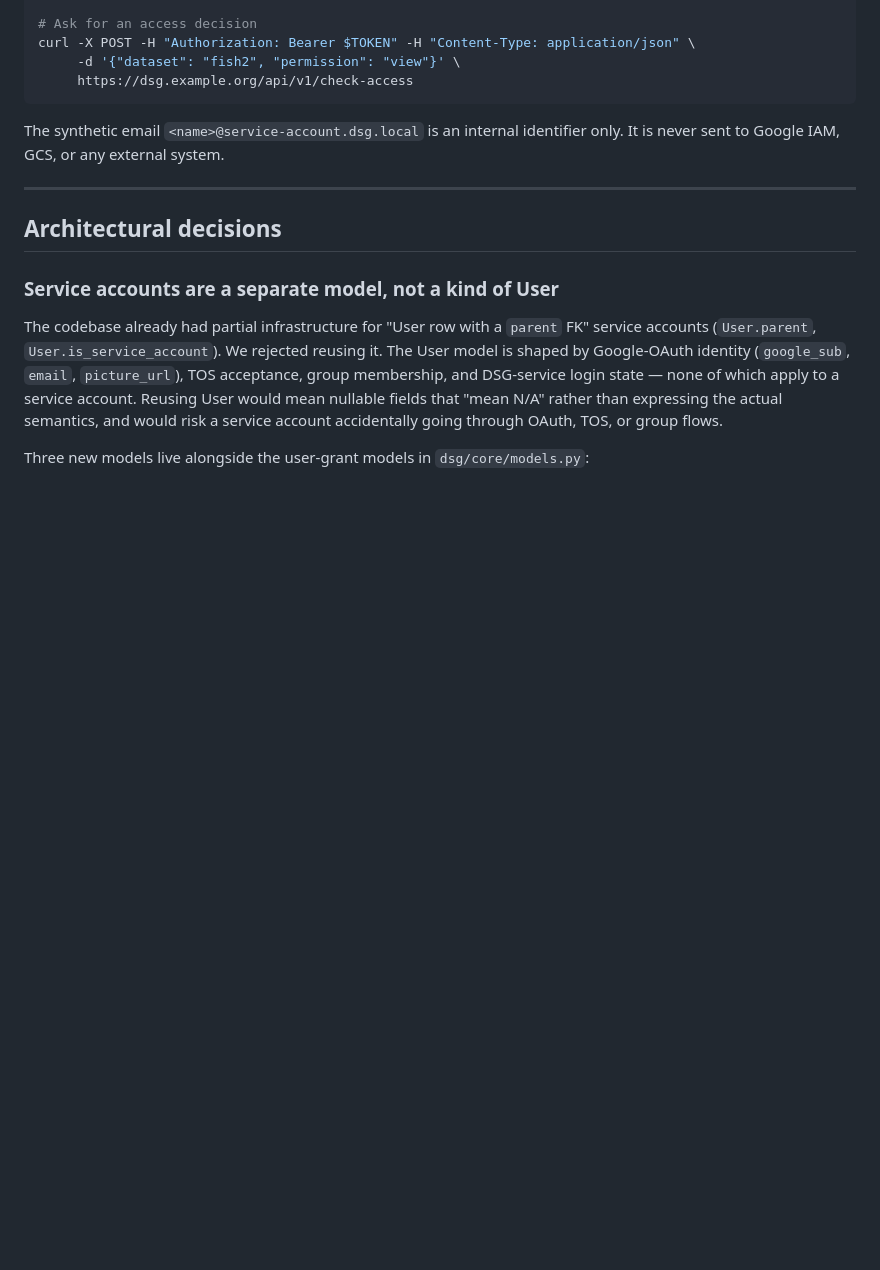
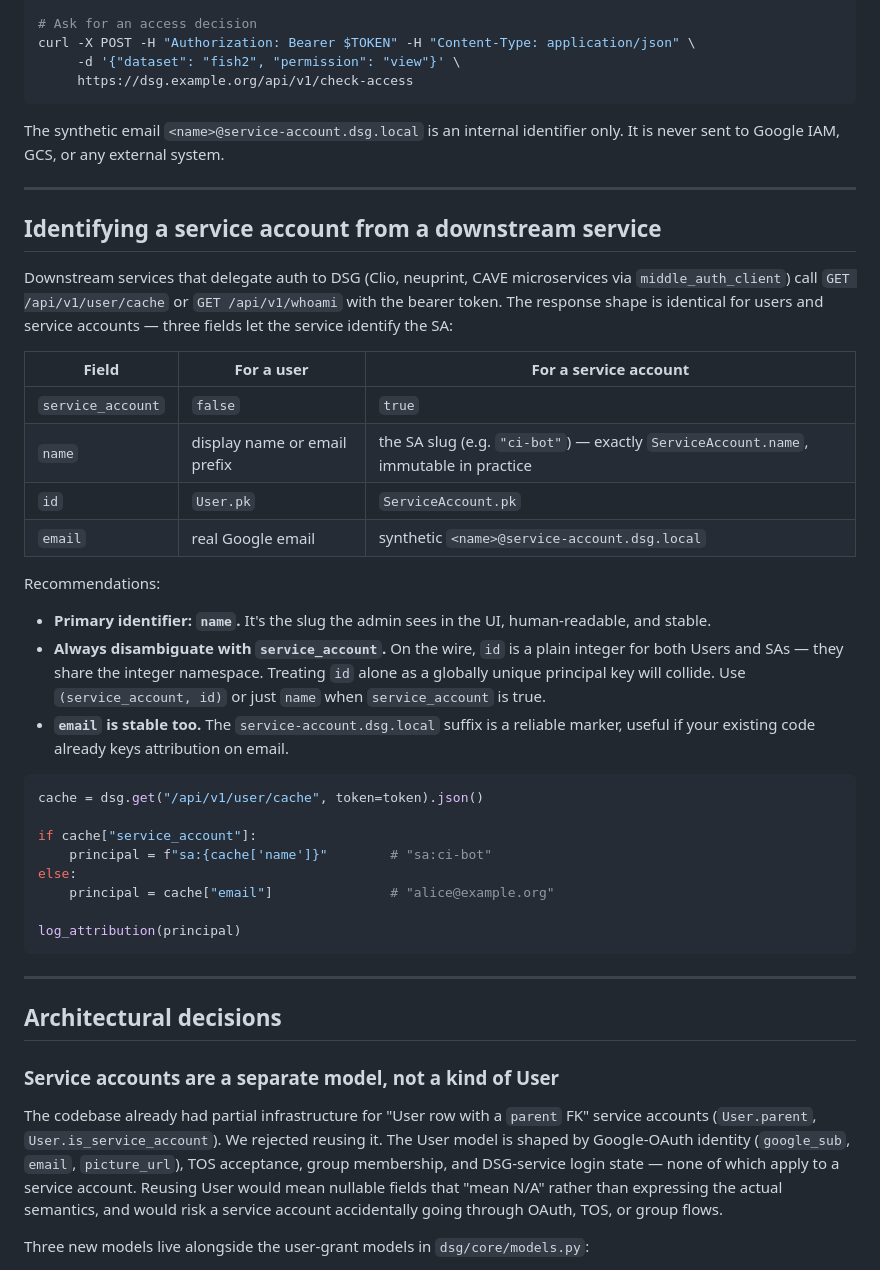
Before and after one commit to JaneliaSciComp/DatasetGateway, a Markdown page: docs/service-accounts.md, the part around the change. Rendered like a GitHub page; blank space fills up the shorter version.

Commit message:
docs: explain how downstream services identify a service account
Add a "Identifying a service account from a downstream service" section
to the service-accounts doc, covering which fields in /api/v1/user/cache
distinguish an SA from a user and warning that id shares an integer
namespace with User.pk so callers must disambiguate via the
service_account boolean.

Co-Authored-By: Claude Opus 4.7 (1M context) <noreply@anthropic.com>

````diff
--- a/docs/service-accounts.md
+++ b/docs/service-accounts.md
@@ -125,6 +125,47 @@ system.
 
 ---
 
+## Identifying a service account from a downstream service
+
+Downstream services that delegate auth to DSG (Clio, neuprint, CAVE
+microservices via `middle_auth_client`) call `GET /api/v1/user/cache`
+or `GET /api/v1/whoami` with the bearer token. The response shape is
+identical for users and service accounts — three fields let the
+service identify the SA:
+
+| Field | For a user | For a service account |
+|---|---|---|
+| `service_account` | `false` | `true` |
+| `name` | display name or email prefix | the SA slug (e.g. `"ci-bot"`) — exactly `ServiceAccount.name`, immutable in practice |
+| `id` | `User.pk` | `ServiceAccount.pk` |
+| `email` | real Google email | synthetic `<name>@service-account.dsg.local` |
+
+Recommendations:
+
+- **Primary identifier: `name`.** It's the slug the admin sees in the
+  UI, human-readable, and stable.
+- **Always disambiguate with `service_account`.** On the wire, `id` is
+  a plain integer for both Users and SAs — they share the integer
+  namespace. Treating `id` alone as a globally unique principal key
+  will collide. Use `(service_account, id)` or just `name` when
+  `service_account` is true.
+- **`email` is stable too.** The `service-account.dsg.local` suffix is
+  a reliable marker, useful if your existing code already keys
+  attribution on email.
+
+```python
+cache = dsg.get("/api/v1/user/cache", token=token).json()
+
+if cache["service_account"]:
+    principal = f"sa:{cache['name']}"        # "sa:ci-bot"
+else:
+    principal = cache["email"]               # "alice@example.org"
+
+log_attribution(principal)
+```
+
+---
+
 ## Architectural decisions
 
 ### Service accounts are a separate model, not a kind of User
````
